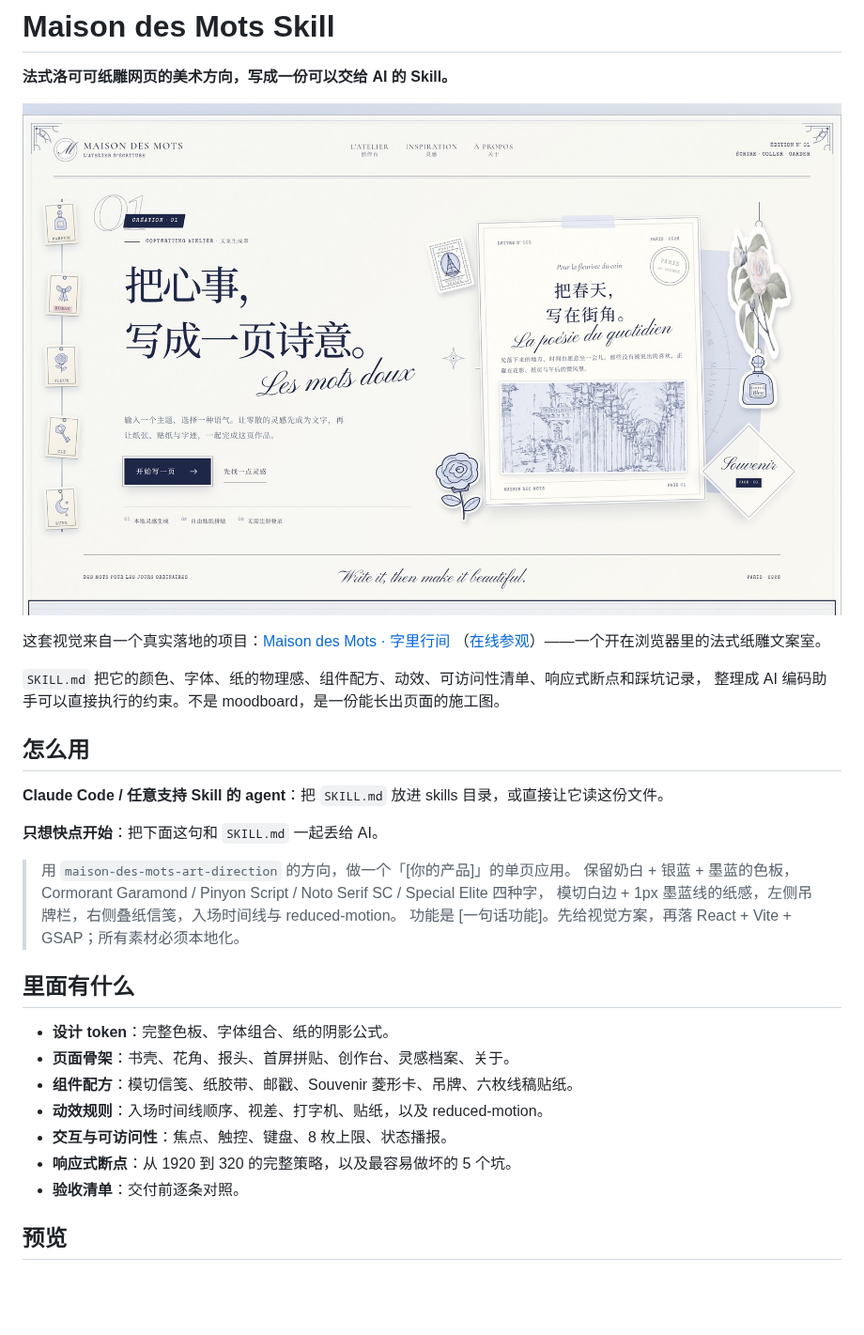
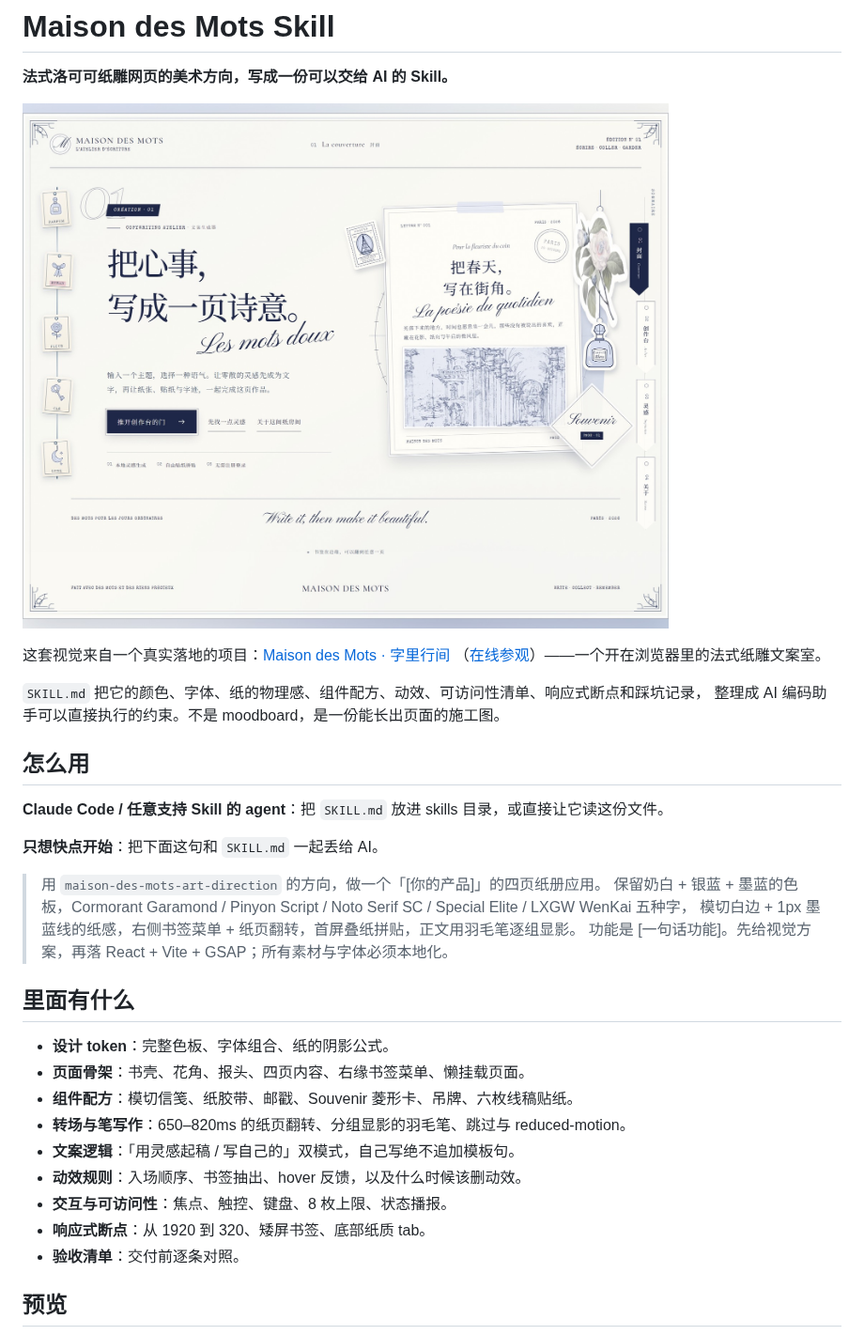
Before and after one commit to BaxterL/maison-des-mots-skill, a Markdown page: README.md, the part around one of its changes. Shown at 94% size. Rendered like a GitHub page; pictures changed too: images/hero.jpg; blank space fills up the shorter version.

```diff
--- a/README.md
+++ b/README.md
@@ -16,19 +16,21 @@
 
 **只想快点开始**：把下面这句和 `SKILL.md` 一起丢给 AI。
 
-> 用 `maison-des-mots-art-direction` 的方向，做一个「[你的产品]」的单页应用。
-> 保留奶白 + 银蓝 + 墨蓝的色板，Cormorant Garamond / Pinyon Script / Noto Serif SC / Special Elite 四种字，
-> 模切白边 + 1px 墨蓝线的纸感，左侧吊牌栏，右侧叠纸信笺，入场时间线与 reduced-motion。
-> 功能是 [一句话功能]。先给视觉方案，再落 React + Vite + GSAP；所有素材必须本地化。
+> 用 `maison-des-mots-art-direction` 的方向，做一个「[你的产品]」的四页纸册应用。
+> 保留奶白 + 银蓝 + 墨蓝的色板，Cormorant Garamond / Pinyon Script / Noto Serif SC / Special Elite / LXGW WenKai 五种字，
+> 模切白边 + 1px 墨蓝线的纸感，右侧书签菜单 + 纸页翻转，首屏叠纸拼贴，正文用羽毛笔逐组显影。
+> 功能是 [一句话功能]。先给视觉方案，再落 React + Vite + GSAP；所有素材与字体必须本地化。
 
 ## 里面有什么
 
 - **设计 token**：完整色板、字体组合、纸的阴影公式。
-- **页面骨架**：书壳、花角、报头、首屏拼贴、创作台、灵感档案、关于。
+- **页面骨架**：书壳、花角、报头、四页内容、右缘书签菜单、懒挂载页面。
 - **组件配方**：模切信笺、纸胶带、邮戳、Souvenir 菱形卡、吊牌、六枚线稿贴纸。
-- **动效规则**：入场时间线顺序、视差、打字机、贴纸，以及 reduced-motion。
+- **转场与笔写作**：650–820ms 的纸页翻转、分组显影的羽毛笔、跳过与 reduced-motion。
+- **文案逻辑**：「用灵感起稿 / 写自己的」双模式，自己写绝不追加模板句。
+- **动效规则**：入场顺序、书签抽出、hover 反馈，以及什么时候该删动效。
 - **交互与可访问性**：焦点、触控、键盘、8 枚上限、状态播报。
-- **响应式断点**：从 1920 到 320 的完整策略，以及最容易做坏的 5 个坑。
+- **响应式断点**：从 1920 到 320、矮屏书签、底部纸质 tab。
 - **验收清单**：交付前逐条对照。
 
 ## 预览
```
Also changed, not shown: other parts of README.md (+2 -0 lines), SKILL.md (+95 -48 lines), images/detail.jpg, images/pen.jpg (added), images/studio.jpg.
